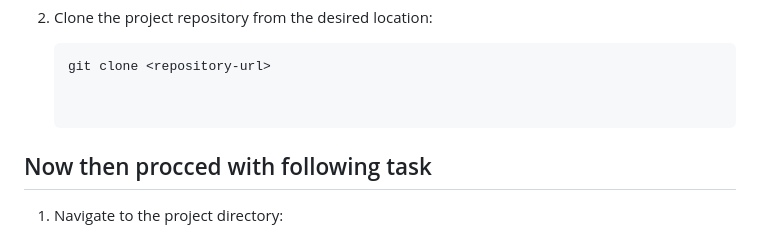
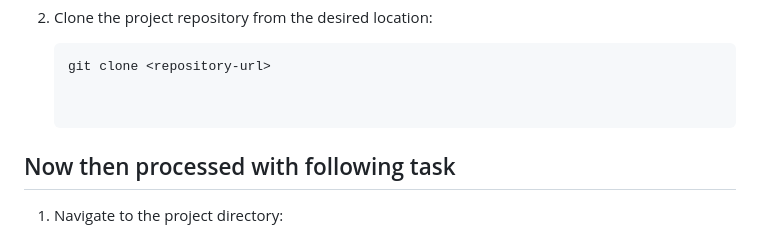
Before and after one commit to Coomar25/Node.js_Backend_Developer__Sales-Management-Platform-APIs, a Markdown page: DOCS.md, the part around the change. Drawn GitHub-style.

```diff
--- a/DOCS.md
+++ b/DOCS.md
@@ -29,7 +29,7 @@ To run the Sales Management Platform APIs locally, please follow the instruction
    git clone <repository-url>
 
 
-## Now then procced with following task
+## Now then processed with following task
 
 
 1. Navigate to the project directory:
```
